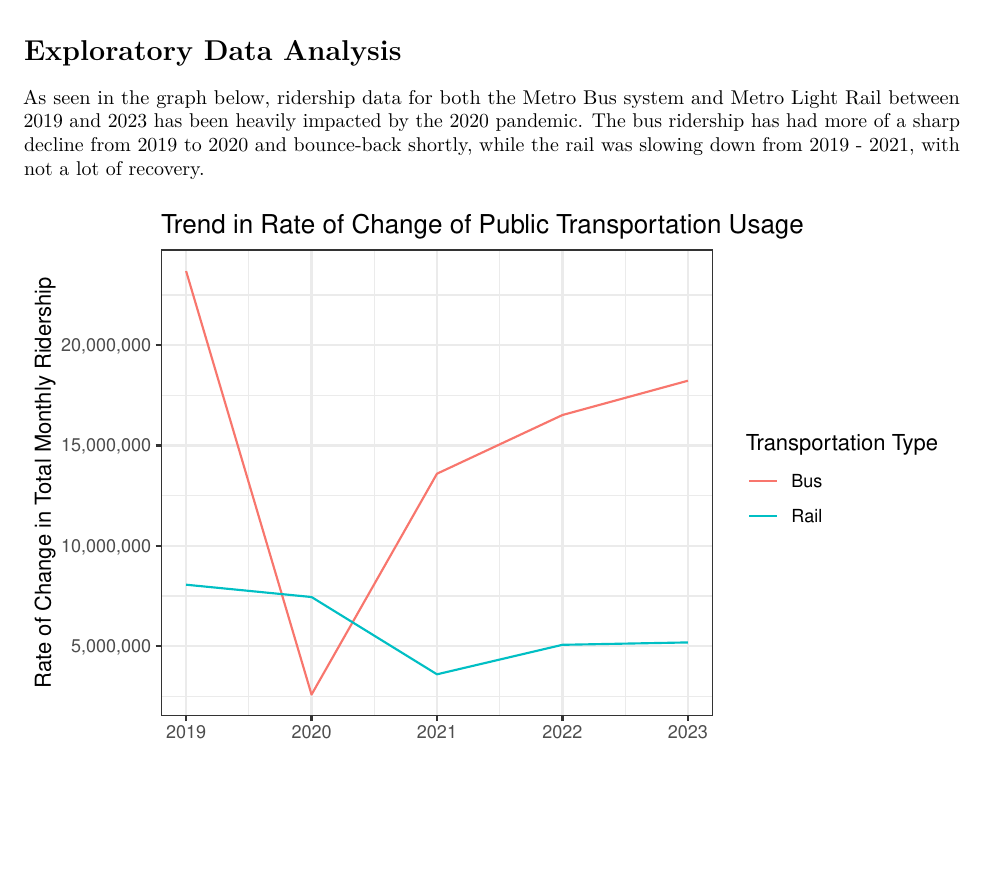
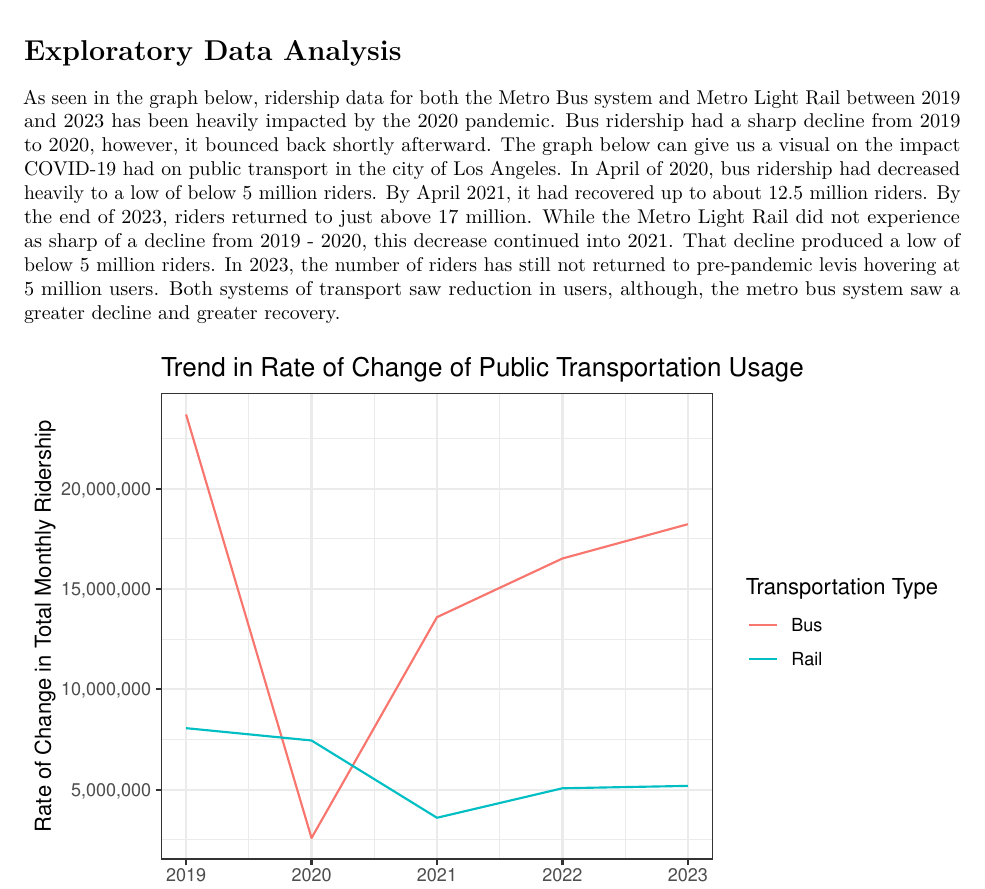
Before and after one commit to ThatOneCalculator/math-28-project, an R Markdown document (Paper.Rmd): part of page 2 of 5, cut so that both start at the same text, the shorter picture padded with empty space. Rendered offline with R 4.5, knitr and Pandoc, then LaTeX, with nearby package versions; some code elsewhere in the file could not run offline.

Commit message:
Paragraph

````diff
--- a/Paper.Rmd
+++ b/Paper.Rmd
@@ -61,7 +61,7 @@ The methodological approach consists of two primary quantitative analyses:
 
 # Exploratory Data Analysis
 
-As seen in the graph below, ridership data for both the Metro Bus system and Metro Light Rail between 2019 and 2023 has been heavily impacted by the 2020 pandemic. The bus ridership has had more of a sharp decline from 2019 to 2020 and bounce-back shortly, while the rail was slowing down from 2019 - 2021, with not a lot of recovery.
+As seen in the graph below, ridership data for both the Metro Bus system and Metro Light Rail between 2019 and 2023 has been heavily impacted by the 2020 pandemic. Bus ridership had a sharp decline from 2019 to 2020, however, it bounced back shortly afterward. The graph below can give us a visual on the impact COVID-19 had on public transport in the city of Los Angeles. In April of 2020, bus ridership had decreased heavily to a low of below 5 million riders. By April 2021, it had recovered up to about 12.5 million riders. By the end of 2023, riders returned to just above 17 million. While the Metro Light Rail did not experience as sharp of a decline from 2019 - 2020, this decrease continued into 2021. That decline produced a low of below 5 million riders. In 2023, the number of riders has still not returned to pre-pandemic levis hovering at 5 million users. Both systems of transport saw reduction in users, although, the metro bus system saw a greater decline and greater recovery.
 
 ```{r rate-of-change-plot, fig.cap="Line plot of rate of change in public transportation ridership over time", fig.height=4}
 ridership_long <- gather(ridership_data, key = "Type", value = "RateOfChange", -Year)
````
Also changed, not shown: Paper.tex (added).
